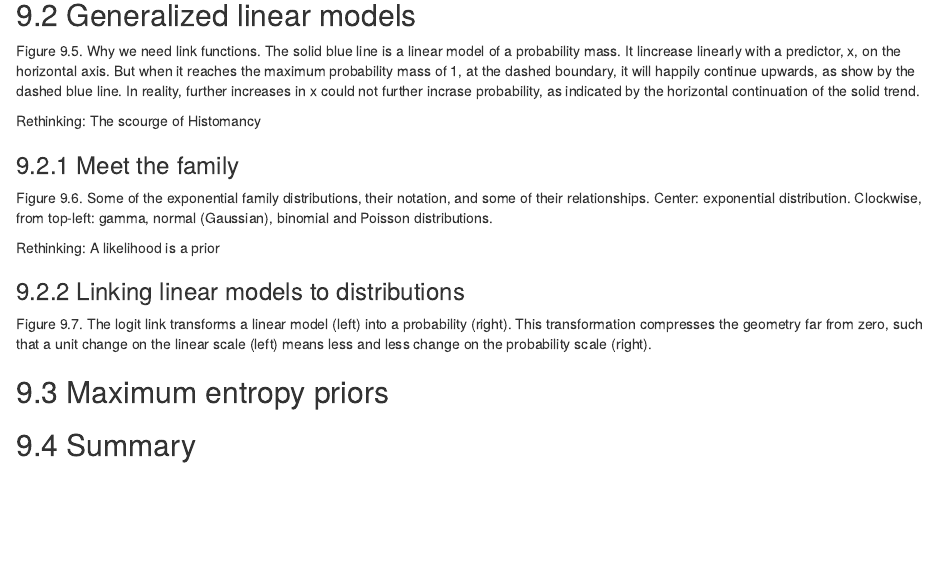
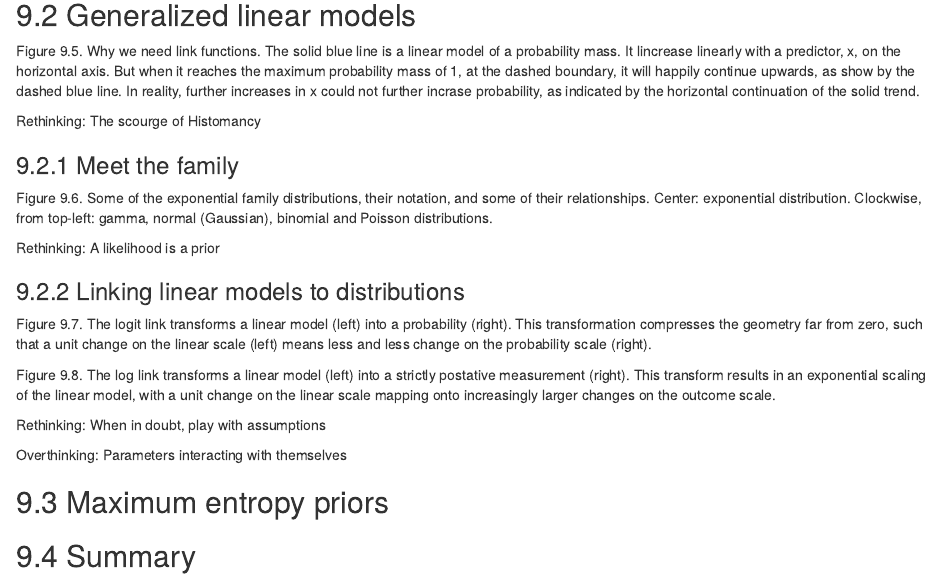
Before and after one commit to wargile/Bayesian, an R Markdown document (Statistical_Rethinking09.Rmd): the page in a window 1100 px wide, from 1240 px down. Rendered offline with R 4.5, knitr and Pandoc, with nearby package versions.

Commit message:
Update Statistical_Rethinking09.Rmd

```diff
--- a/Statistical_Rethinking09.Rmd
+++ b/Statistical_Rethinking09.Rmd
@@ -79,6 +79,13 @@ Rethinking: A likelihood is a prior
 
 Figure 9.7. The logit link transforms a linear model (left) into a probability (right). This transformation compresses the geometry far from zero, such that a unit change on the linear scale (left) means less and less change on the probability scale (right).
 
+Figure 9.8. The log link transforms a linear model (left) into a strictly postative measurement (right). This transform results in an exponential scaling of the linear model, with a unit change on the linear scale mapping onto increasingly larger changes on the outcome scale.
+
+Rethinking: When in doubt, play with assumptions
+
+Overthinking: Parameters interacting with themselves
+
+
 ## 9.3 Maximum entropy priors
 
 ## 9.4 Summary
```
